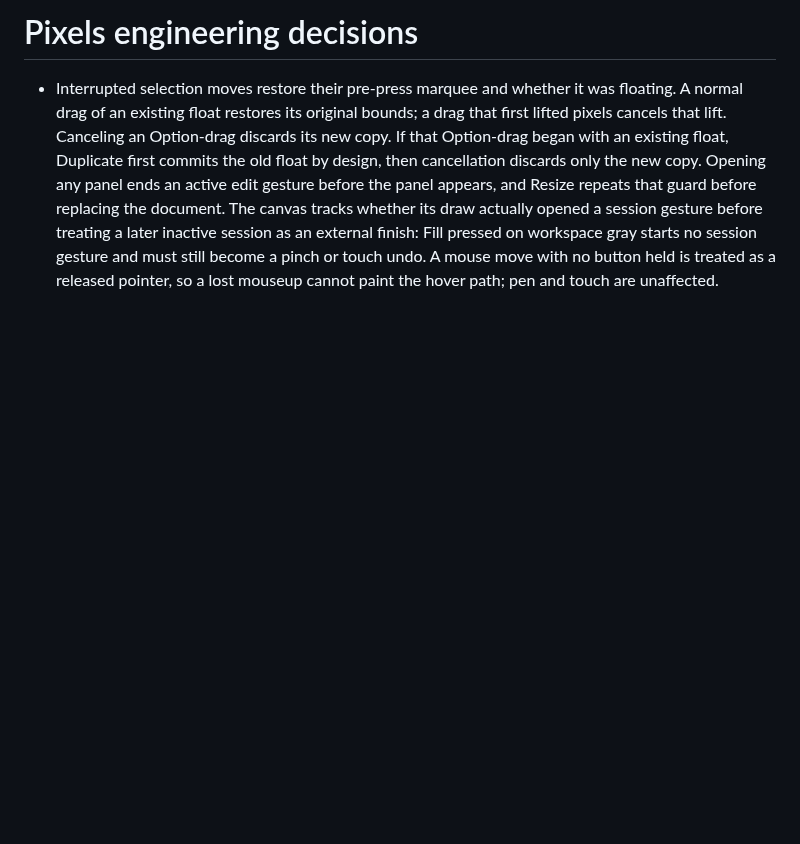
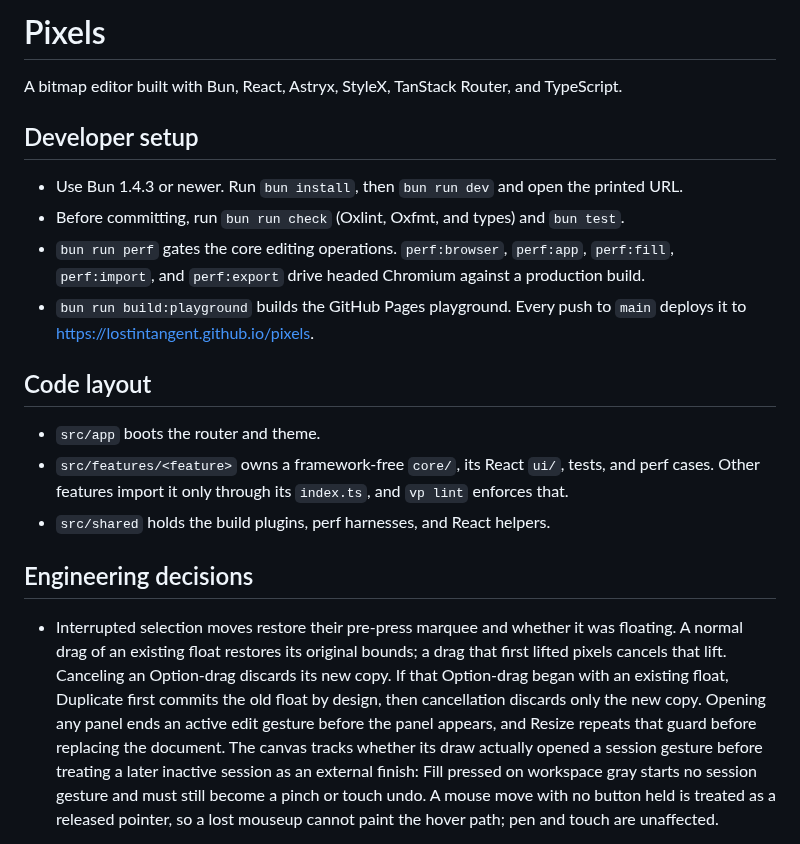
Before and after one commit to lostintangent/pixels, a Markdown page: AGENTS.md, the part around one of its changes. Drawn GitHub-style; blank space fills up the shorter version.

```diff
--- a/AGENTS.md
+++ b/AGENTS.md
@@ -1,4 +1,21 @@
-# Pixels engineering decisions
+# Pixels
+
+A bitmap editor built with Bun, React, Astryx, StyleX, TanStack Router, and TypeScript.
+
+## Developer setup
+
+- Use Bun 1.4.3 or newer. Run `bun install`, then `bun run dev` and open the printed URL.
+- Before committing, run `bun run check` (Oxlint, Oxfmt, and types) and `bun test`.
+- `bun run perf` gates the core editing operations. `perf:browser`, `perf:app`, `perf:fill`, `perf:import`, and `perf:export` drive headed Chromium against a production build.
+- `bun run build:playground` builds the GitHub Pages playground. Every push to `main` deploys it to https://lostintangent.github.io/pixels.
+
+## Code layout
+
+- `src/app` boots the router and theme.
+- `src/features/<feature>` owns a framework-free `core/`, its React `ui/`, tests, and perf cases. Other features import it only through its `index.ts`, and `vp lint` enforces that.
+- `src/shared` holds the build plugins, perf harnesses, and React helpers.
+
+## Engineering decisions
 
 - Interrupted selection moves restore their pre-press marquee and whether it was floating. A normal drag of an existing float restores its original bounds; a drag that first lifted pixels cancels that lift. Canceling an Option-drag discards its new copy. If that Option-drag began with an existing float, Duplicate first commits the old float by design, then cancellation discards only the new copy. Opening any panel ends an active edit gesture before the panel appears, and Resize repeats that guard before replacing the document. The canvas tracks whether its draw actually opened a session gesture before treating a later inactive session as an external finish: Fill pressed on workspace gray starts no session gesture and must still become a pinch or touch undo. A mouse move with no button held is treated as a released pointer, so a lost mouseup cannot paint the hover path; pen and touch are unaffected.
 
```
Also changed, not shown: other parts of AGENTS.md (+1 -0 lines), README.md (+18 -22 lines), docs/hero.png (added), 3 other files.
